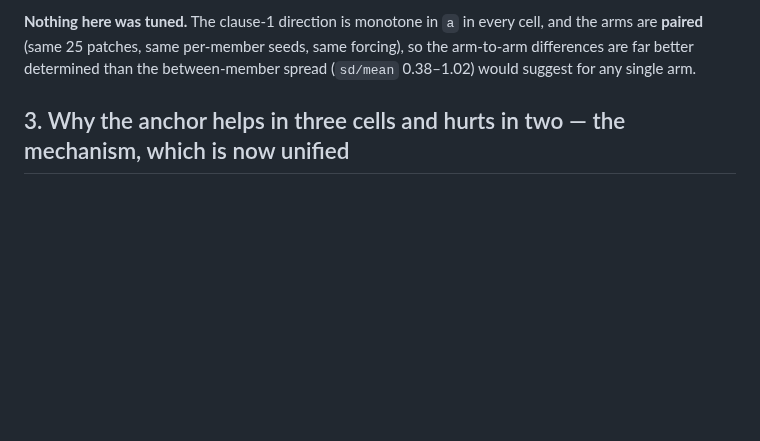
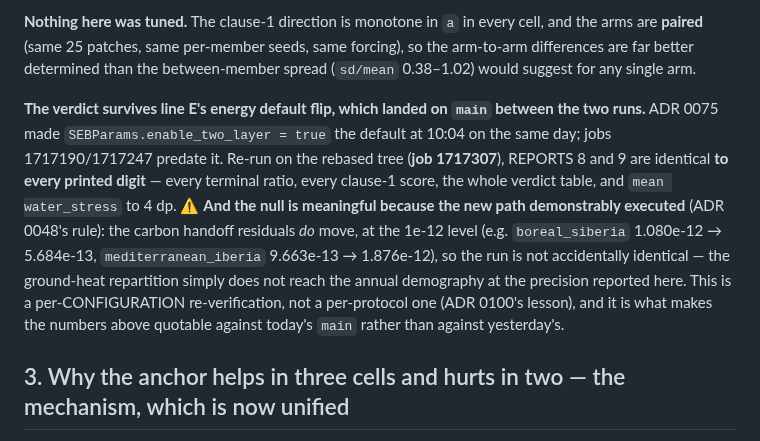
Before and after one commit to rimajj/LPJmLFIT_Emulator, a Markdown page: docs/decisions/0105-the-level-defect-was-mostly-the-modal-patch-and-the-exposure-bias-is-empty.md, the part around the change. GitHub-like rendering; blank space fills up the shorter version.

Commit message:
docs(S): the ensemble verdict survives line E's energy default flip (ADR 0105 §2)
Line E made the two-layer ground-heat column the default (ADR 0075) at 10:04,
between this line's measurement jobs and its push. Re-run on the rebased tree
(job 1717307): REPORTS 8 and 9 are identical to every printed digit — every
terminal ratio, every clause-1 score, the whole verdict table, and mean
water_stress to 4 dp.

The null is meaningful because the new path demonstrably executed (ADR 0048's
rule — check the operator fired before believing a null): the carbon handoff
residuals DO move at the 1e-12 level, e.g. boreal_siberia 1.080e-12 -> 5.684e-13.
The run is not accidentally identical; the ground-heat repartition simply does
not reach the annual demography at the precision reported.

Re-verified per CONFIGURATION rather than per protocol (ADR 0100's lesson), which
is what makes ADR 0105's numbers quotable against today's `main`.

Co-Authored-By: Claude Opus 4.8 <noreply@anthropic.com>

```diff
--- a/docs/decisions/0105-the-level-defect-was-mostly-the-modal-patch-and-the-exposure-bias-is-empty.md
+++ b/docs/decisions/0105-the-level-defect-was-mostly-the-modal-patch-and-the-exposure-bias-is-empty.md
@@ -107,6 +107,17 @@ annual points (the probe's own header says so) would be measuring noise.
 **Nothing here was tuned.** The clause-1 direction is monotone in `a` in every cell, and the arms are
 **paired** (same 25 patches, same per-member seeds, same forcing), so the arm-to-arm differences are far
 better determined than the between-member spread (`sd/mean` 0.38–1.02) would suggest for any single arm.
+
+**The verdict survives line E's energy default flip, which landed on `main` between the two runs.** ADR 0075
+made `SEBParams.enable_two_layer = true` the default at 10:04 on the same day; jobs 1717190/1717247 predate
+it. Re-run on the rebased tree (**job 1717307**), REPORTS 8 and 9 are identical **to every printed digit** —
+every terminal ratio, every clause-1 score, the whole verdict table, and `mean water_stress` to 4 dp.
+⚠ **And the null is meaningful because the new path demonstrably executed** (ADR 0048's rule): the carbon
+handoff residuals *do* move, at the 1e-12 level (e.g. `boreal_siberia` 1.080e-12 → 5.684e-13,
+`mediterranean_iberia` 9.663e-13 → 1.876e-12), so the run is not accidentally identical — the ground-heat
+repartition simply does not reach the annual demography at the precision reported here. This is a
+per-CONFIGURATION re-verification, not a per-protocol one (ADR 0100's lesson), and it is what makes the
+numbers above quotable against today's `main` rather than against yesterday's.
 
 ## 3. Why the anchor helps in three cells and hurts in two — the mechanism, which is now unified
 
```
Also changed, not shown: lines/S/STATE.md (+6 -0 lines).
